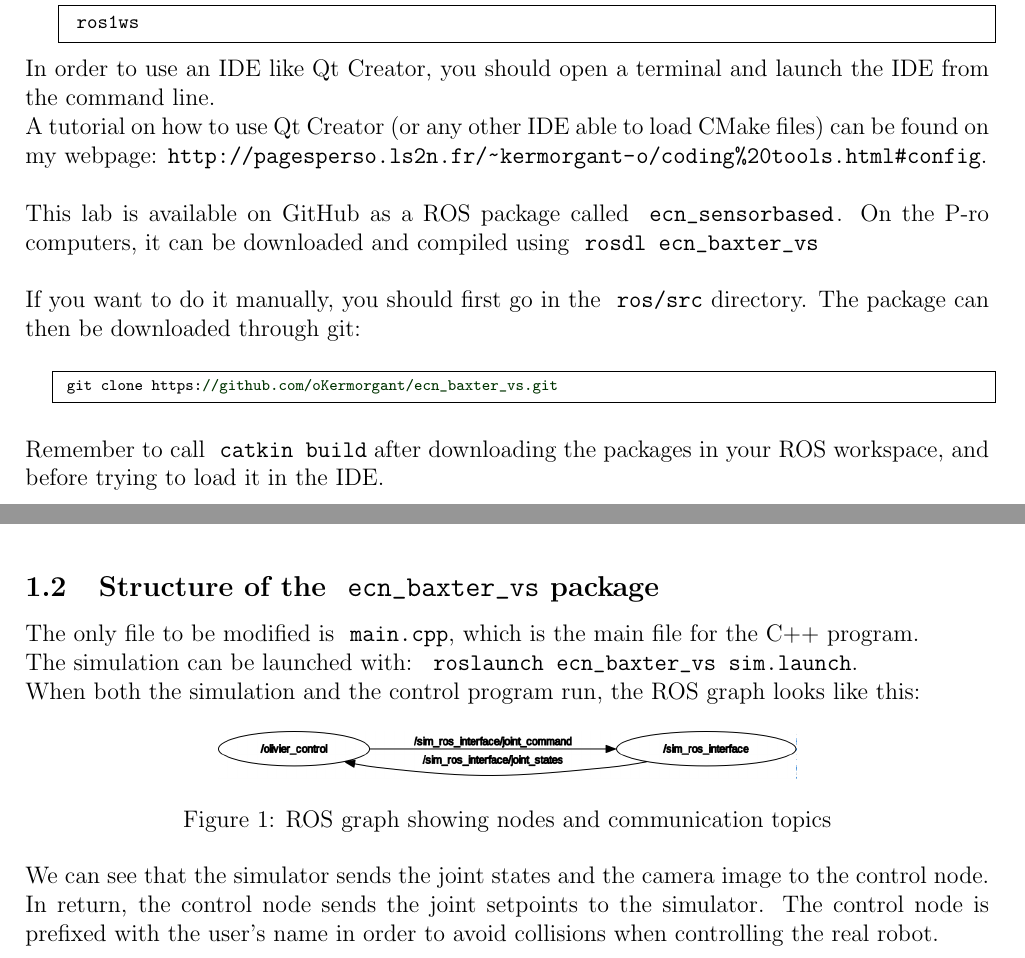
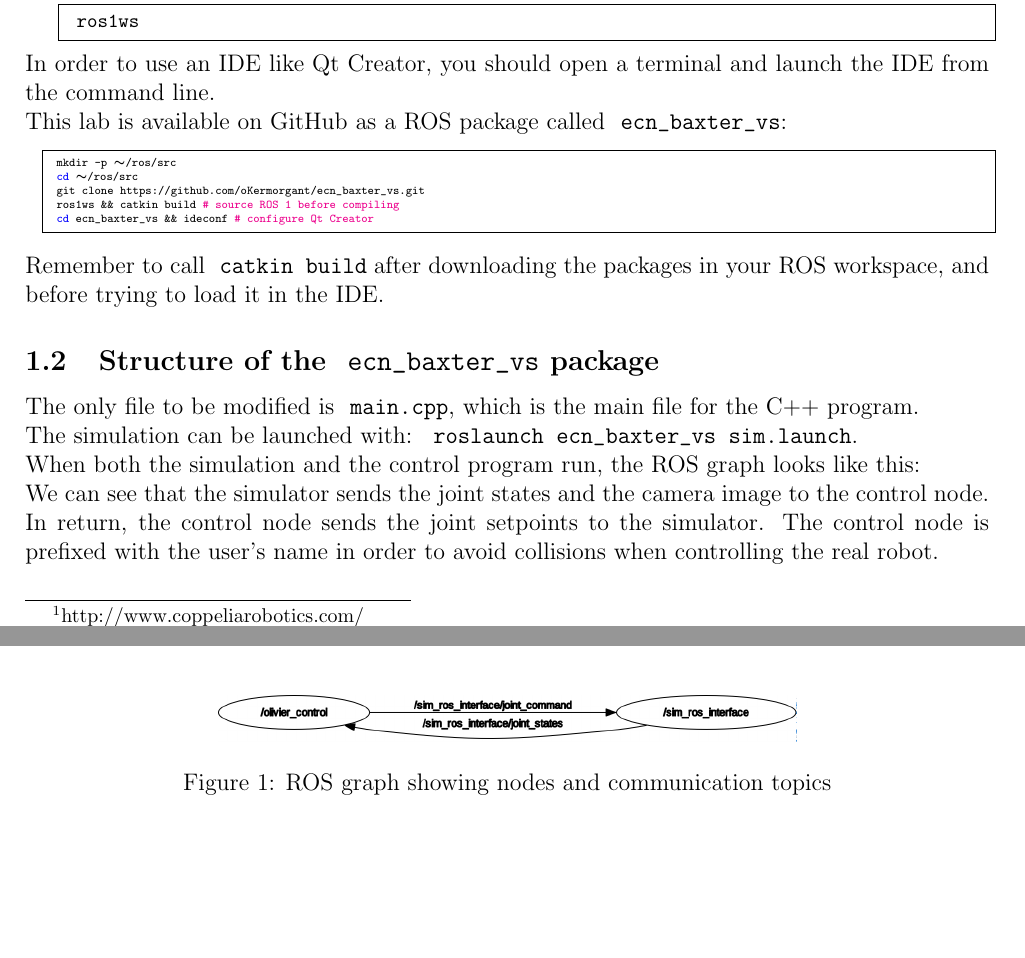
Before and after one commit to oKermorgant/ecn_baxter_vs, a LaTeX document (subject/baxter_lab.tex): two parts of pages 1 and 2 of 5, joined at a grey line, cut so that both start at the same text, the shorter picture padded with empty space. The pictures show the PDF file subject/baxter_lab.pdf that the author committed with the source.

Commit message:
no rosdl

```diff
--- a/subject/baxter_lab.tex
+++ b/subject/baxter_lab.tex
@@ -30,16 +30,15 @@ ROS environment should already be set up in the computers. ROS 1 is used so you
  ros1ws
 \end{bashcodelarge}
 
-In order to use an IDE like Qt Creator, you should open a terminal and launch the IDE from the command line.\\ A tutorial on how to use Qt Creator (or any other IDE
-able to load CMake files) can be found on my webpage: \url{http://pagesperso.ls2n.fr/~kermorgant-o/coding\%20tools.html#config}.\\
-
-This lab is available on GitHub as a ROS package called \okt{ecn_sensorbased}.
-On the P-ro computers, it can be downloaded and compiled using \okt{rosdl ecn_baxter_vs}\\
-
-If you want to do it manually, you should first go in the \okt{ros/src} directory. The package can then be downloaded through git:
-\begin{center}\cppstyle
+In order to use an IDE like Qt Creator, you should open a terminal and launch the IDE from the command line.\\
+This lab is available on GitHub as a ROS package called \okt{ecn_baxter_vs}:
+\begin{center}\bashstyle
 \begin{lstlisting}
+ mkdir -p ~/ros/src
+ cd ~/ros/src
  git clone https://github.com/oKermorgant/ecn_baxter_vs.git
+ ros1ws && catkin build # source ROS 1 before compiling
+ cd ecn_baxter_vs && ideconf  # configure Qt Creator
 \end{lstlisting}
 \end{center}
 Remember to call {\okt{catkin build}} after downloading the packages in your ROS workspace, and before trying to load it in the IDE.
```
Also changed, not shown: subject/baxter_lab.pdf.
